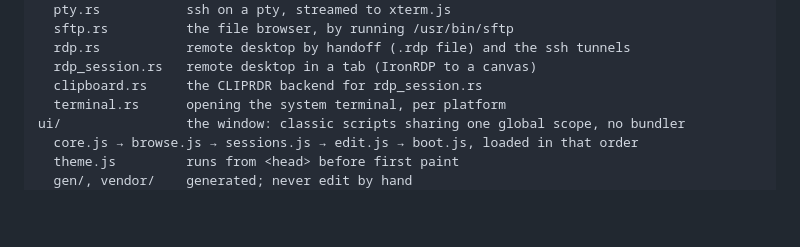
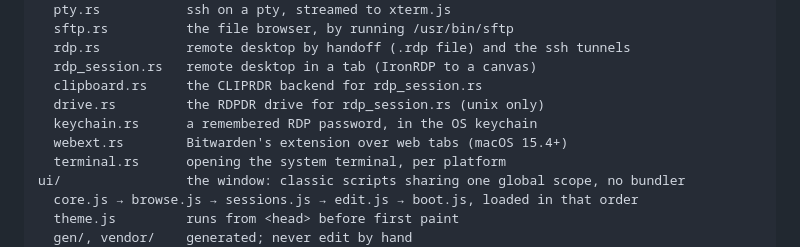
Before and after one commit to pyvnoaim/patchbay, a Markdown page: CONTRIBUTING.md, the part around the change. GitHub-like rendering; blank space fills up the shorter version.

```diff
--- a/CONTRIBUTING.md
+++ b/CONTRIBUTING.md
@@ -29,6 +29,9 @@ src-tauri/src/
   rdp.rs           remote desktop by handoff (.rdp file) and the ssh tunnels
   rdp_session.rs   remote desktop in a tab (IronRDP to a canvas)
   clipboard.rs     the CLIPRDR backend for rdp_session.rs
+  drive.rs         the RDPDR drive for rdp_session.rs (unix only)
+  keychain.rs      a remembered RDP password, in the OS keychain
+  webext.rs        Bitwarden's extension over web tabs (macOS 15.4+)
   terminal.rs      opening the system terminal, per platform
 ui/                the window: classic scripts sharing one global scope, no bundler
   core.js → browse.js → sessions.js → edit.js → boot.js, loaded in that order
```
Also changed, not shown: TODO.md (added, +51 -0 lines), dev/TEAMS.md (deleted, +0 -162 lines).
